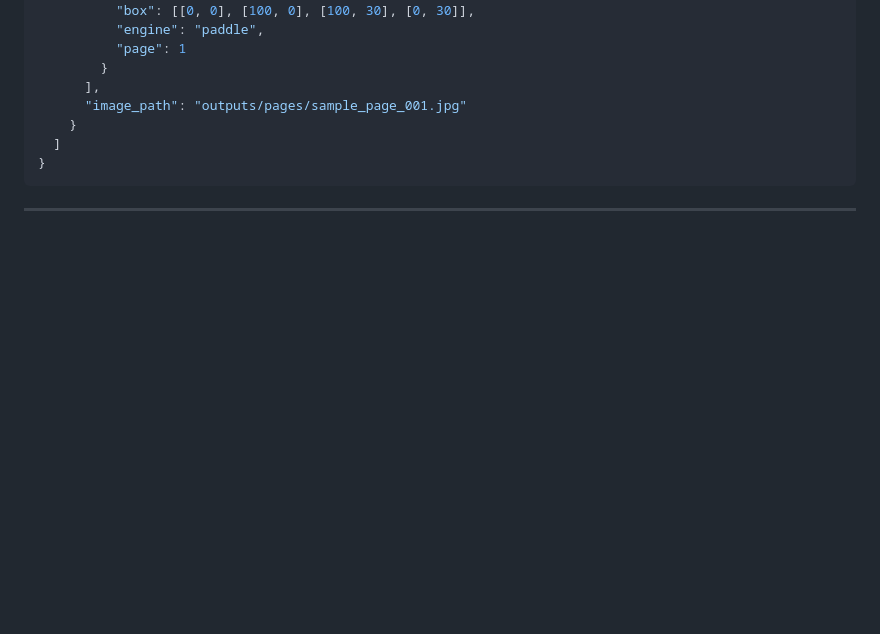
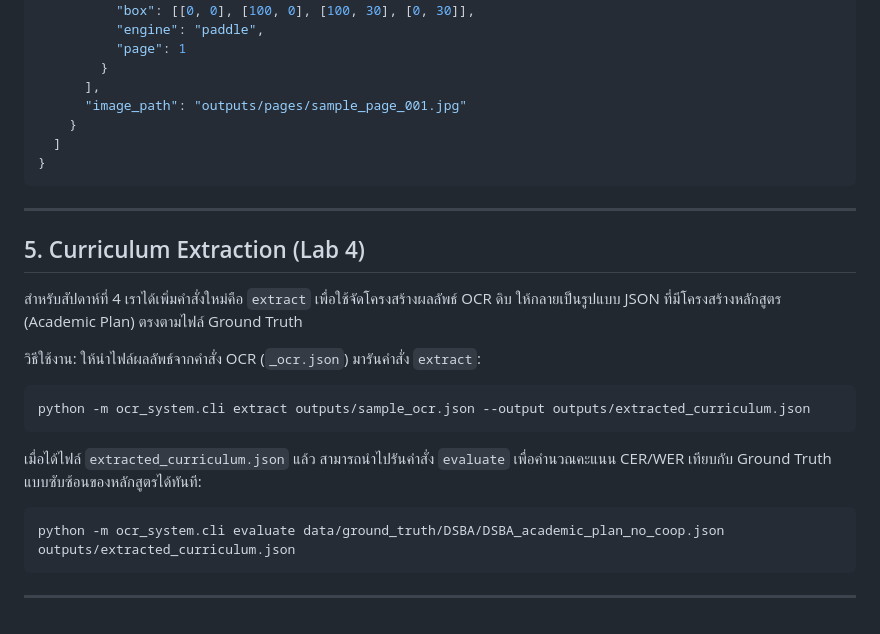
Before and after one commit to waanwara/isd-2026-AI-Document-Intelligence-Nong-jingjok, a Markdown page: README.md, the part around the change. Drawn GitHub-style; blank space fills up the shorter version.

Commit message:
Update README with Lab 4 Curriculum Extraction details

````diff
--- a/README.md
+++ b/README.md
@@ -401,3 +401,19 @@ python -m ocr_system.cli ocr data/input/sample.jpg --engine tesseract --no-prepr
 ```
 
 ---
+
+## 5. Curriculum Extraction (Lab 4)
+สำหรับสัปดาห์ที่ 4 เราได้เพิ่มคำสั่งใหม่คือ `extract` เพื่อใช้จัดโครงสร้างผลลัพธ์ OCR ดิบ ให้กลายเป็นรูปแบบ JSON ที่มีโครงสร้างหลักสูตร (Academic Plan) ตรงตามไฟล์ Ground Truth
+
+วิธีใช้งาน:
+ให้นำไฟล์ผลลัพธ์จากคำสั่ง OCR (`_ocr.json`) มารันคำสั่ง `extract`:
+```bash
+python -m ocr_system.cli extract outputs/sample_ocr.json --output outputs/extracted_curriculum.json
+```
+
+เมื่อได้ไฟล์ `extracted_curriculum.json` แล้ว สามารถนำไปรันคำสั่ง `evaluate` เพื่อคำนวณคะแนน CER/WER เทียบกับ Ground Truth แบบซับซ้อนของหลักสูตรได้ทันที:
+```bash
+python -m ocr_system.cli evaluate data/ground_truth/DSBA/DSBA_academic_plan_no_coop.json outputs/extracted_curriculum.json
+```
+
+---
````
